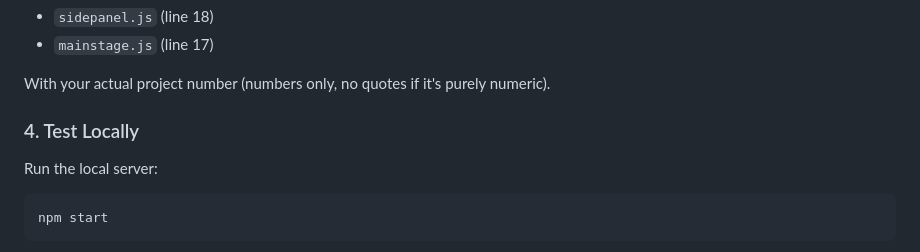
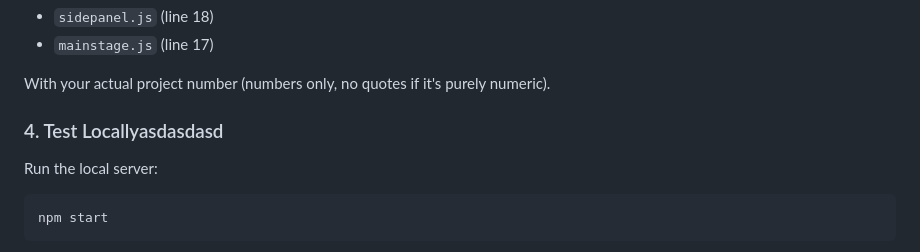
Before and after one commit to busterbuster22/agenda-timer, a Markdown page: README.md, the part around the change. GitHub-like rendering.

````diff
--- a/README.md
+++ b/README.md
@@ -51,7 +51,7 @@ Replace `'YOUR_CLOUD_PROJECT_NUMBER'` in both files:
 
 With your actual project number (numbers only, no quotes if it's purely numeric).
 
-### 4. Test Locally
+### 4. Test Locallyasdasdasd
 
 Run the local server:
 ```bash
````
